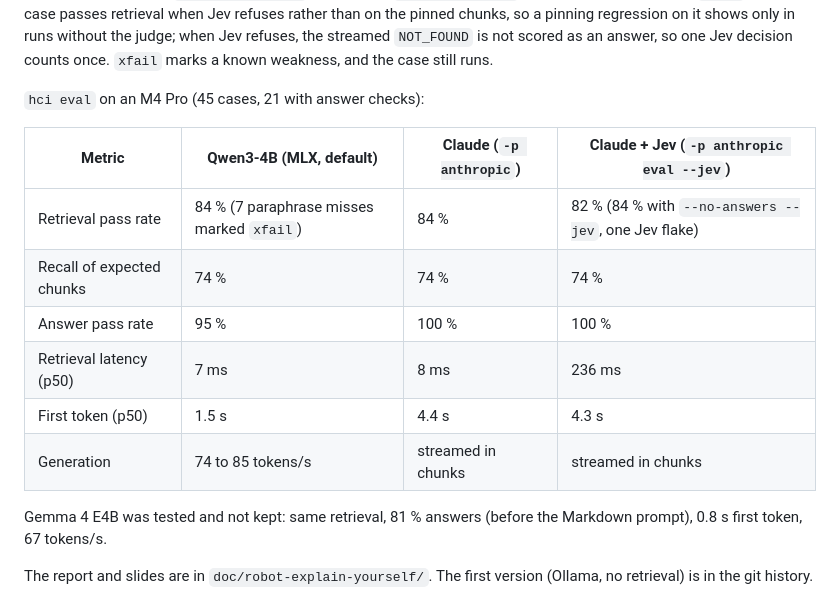
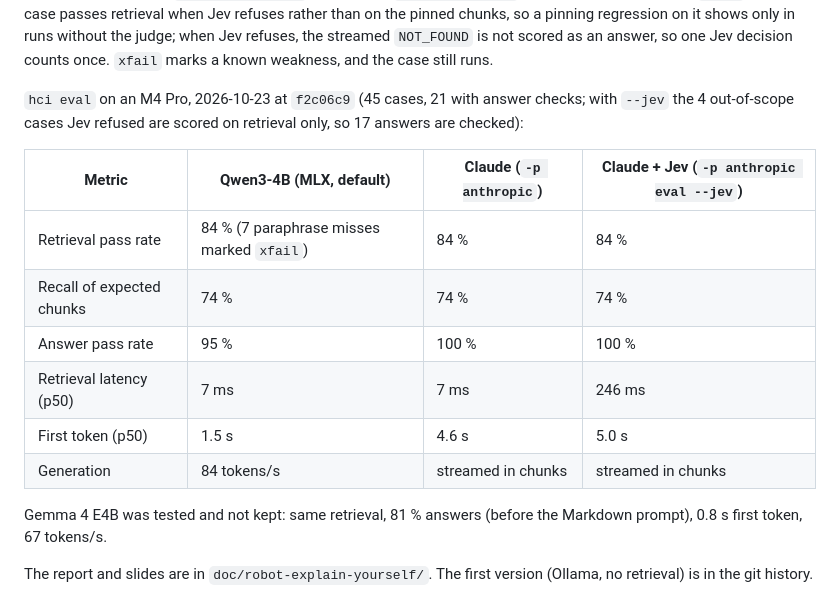
Before and after one commit to Vlor999/HCI, a Markdown page: README.md, the part around the change. Drawn GitHub-style.

Commit message:
docs(readme): eval numbers after the stricter refusal checks

```diff
--- a/README.md
+++ b/README.md
@@ -188,16 +188,17 @@ wins). With `--jev`, such a case passes retrieval when Jev refuses rather than o
 regression on it shows only in runs without the judge; when Jev refuses, the streamed `NOT_FOUND` is not scored as an
 answer, so one Jev decision counts once. `xfail` marks a known weakness, and the case still runs.
 
-`hci eval` on an M4 Pro (45 cases, 21 with answer checks):
+`hci eval` on an M4 Pro, 2026-10-23 at `f2c06c9` (45 cases, 21 with answer checks; with `--jev` the 4 out-of-scope
+cases Jev refused are scored on retrieval only, so 17 answers are checked):
 
 | Metric | Qwen3-4B (MLX, default) | Claude (`-p anthropic`) | Claude + Jev (`-p anthropic eval --jev`) |
 | --- | --- | --- | --- |
-| Retrieval pass rate | 84 % (7 paraphrase misses marked `xfail`) | 84 % | 82 % (84 % with `--no-answers --jev`, one Jev flake) |
+| Retrieval pass rate | 84 % (7 paraphrase misses marked `xfail`) | 84 % | 84 % |
 | Recall of expected chunks | 74 % | 74 % | 74 % |
 | Answer pass rate | 95 % | 100 % | 100 % |
-| Retrieval latency (p50) | 7 ms | 8 ms | 236 ms |
-| First token (p50) | 1.5 s | 4.4 s | 4.3 s |
-| Generation | 74 to 85 tokens/s | streamed in chunks | streamed in chunks |
+| Retrieval latency (p50) | 7 ms | 7 ms | 246 ms |
+| First token (p50) | 1.5 s | 4.6 s | 5.0 s |
+| Generation | 84 tokens/s | streamed in chunks | streamed in chunks |
 
 Gemma 4 E4B was tested and not kept: same retrieval, 81 % answers (before the Markdown prompt), 0.8 s first token,
 67 tokens/s.
```
